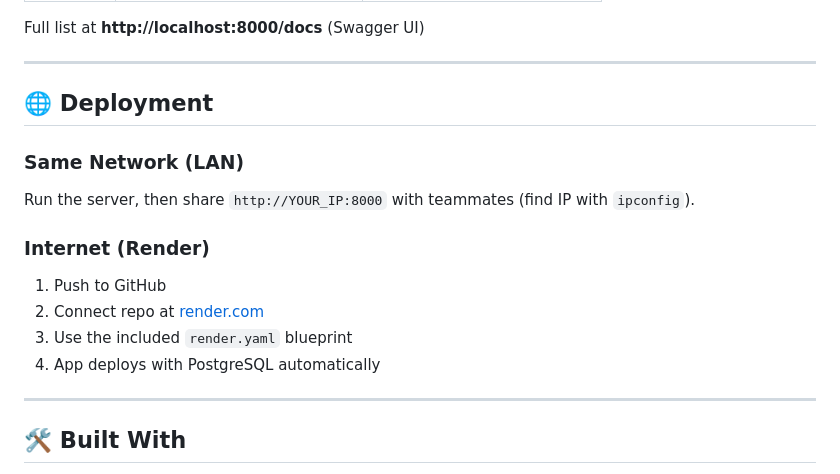
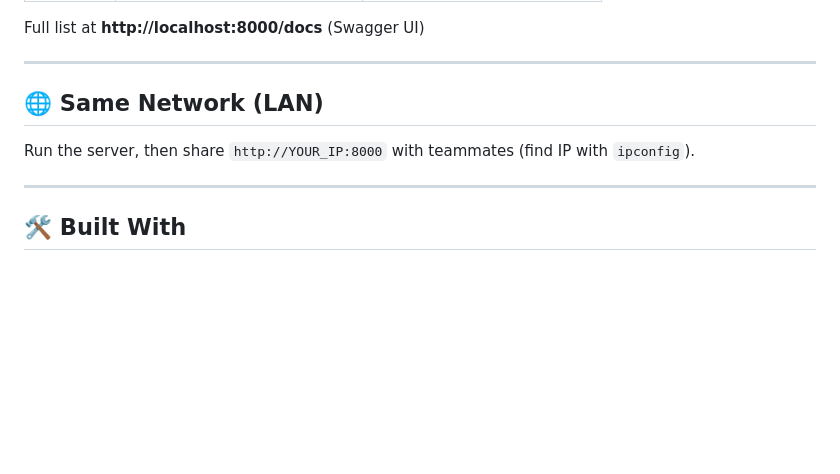
Before and after one commit to ItachiUchiha275/fuel-Station, a Markdown page: README.md, the part around the change. Rendered like a GitHub page; blank space fills up the shorter version.

Commit message:
remove render deployment from readme

```diff
--- a/README.md
+++ b/README.md
@@ -120,16 +120,9 @@ Full list at **http://localhost:8000/docs** (Swagger UI)
 
 ---
 
-## 🌐 Deployment
+## 🌐 Same Network (LAN)
 
-### Same Network (LAN)
 Run the server, then share `http://YOUR_IP:8000` with teammates (find IP with `ipconfig`).
-
-### Internet (Render)
-1. Push to GitHub
-2. Connect repo at [render.com](https://render.com)
-3. Use the included `render.yaml` blueprint
-4. App deploys with PostgreSQL automatically
 
 ---
 
```
